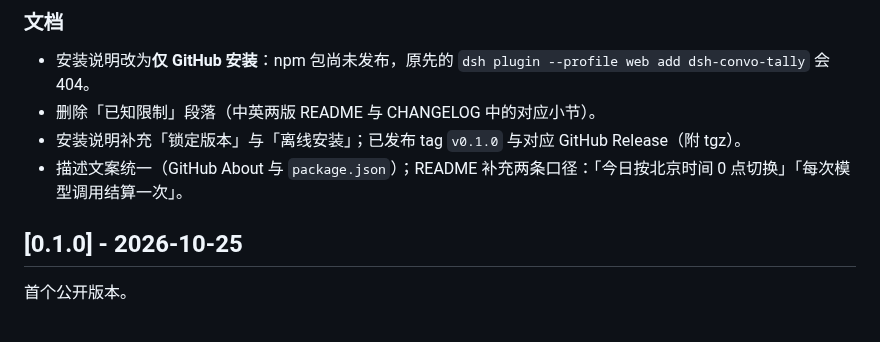
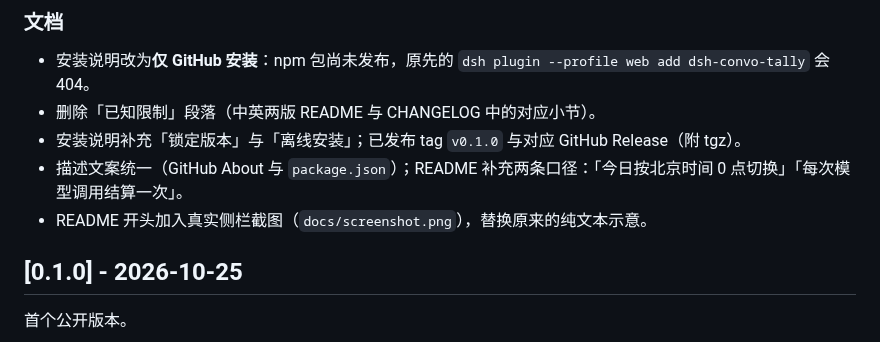
Before and after one commit to Fireawa/dsh-convo-tally, a Markdown page: CHANGELOG.md, the part around the change. Drawn GitHub-style.

```diff
--- a/CHANGELOG.md
+++ b/CHANGELOG.md
@@ -10,6 +10,7 @@
 - 删除「已知限制」段落（中英两版 README 与 CHANGELOG 中的对应小节）。
 - 安装说明补充「锁定版本」与「离线安装」；已发布 tag `v0.1.0` 与对应 GitHub Release（附 tgz）。
 - 描述文案统一（GitHub About 与 `package.json`）；README 补充两条口径：「今日按北京时间 0 点切换」「每次模型调用结算一次」。
+- README 开头加入真实侧栏截图（`docs/screenshot.png`），替换原来的纯文本示意。
 
 ## [0.1.0] - 2026-10-25
 
```
Also changed, not shown: README.en.md (+1 -6 lines), README.md (+1 -6 lines), docs/screenshot.png (added).
